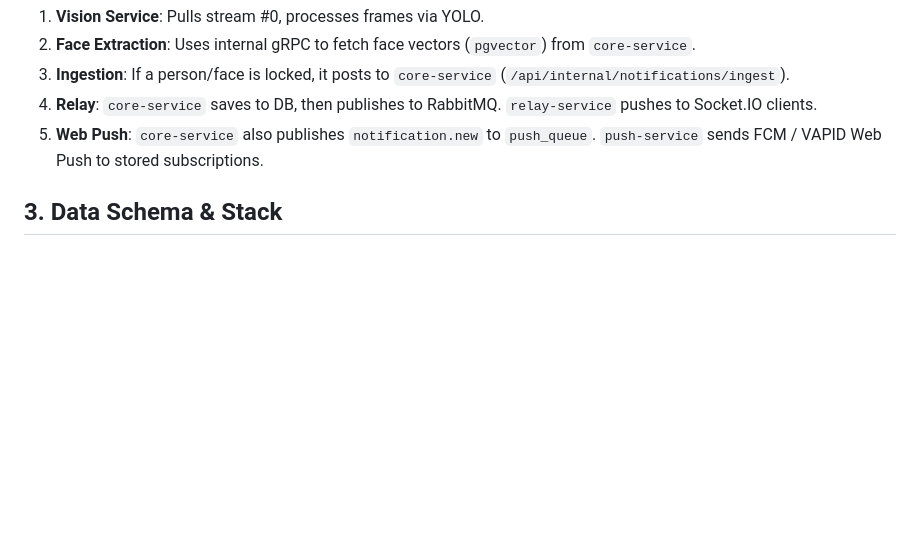
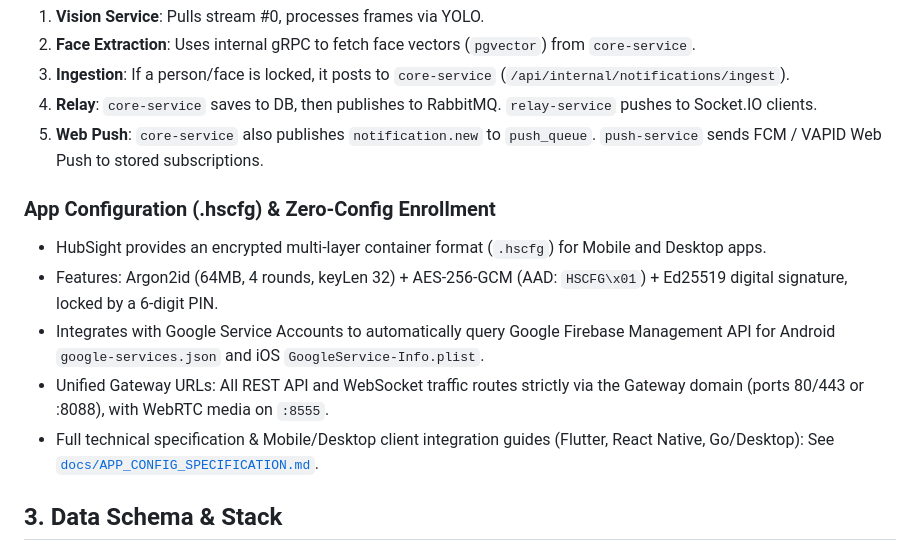
Before and after one commit to HubSight/hubsight, a Markdown page: AGENTS.md, the part around the change. Rendered like a GitHub page; blank space fills up the shorter version.

Commit message:
docs: add comprehensive specification and client integration guide for .hscfg app configs

```diff
--- a/AGENTS.md
+++ b/AGENTS.md
@@ -39,6 +39,13 @@ Connections to `go2rtc` streams are tightly managed to save resources:
 4. **Relay**: `core-service` saves to DB, then publishes to RabbitMQ. `relay-service` pushes to Socket.IO clients.
 5. **Web Push**: `core-service` also publishes `notification.new` to `push_queue`. `push-service` sends FCM / VAPID Web Push to stored subscriptions.
 
+### App Configuration (.hscfg) & Zero-Config Enrollment
+- HubSight provides an encrypted multi-layer container format (`.hscfg`) for Mobile and Desktop apps.
+- Features: Argon2id (64MB, 4 rounds, keyLen 32) + AES-256-GCM (AAD: `HSCFG\x01`) + Ed25519 digital signature, locked by a 6-digit PIN.
+- Integrates with Google Service Accounts to automatically query Google Firebase Management API for Android `google-services.json` and iOS `GoogleService-Info.plist`.
+- Unified Gateway URLs: All REST API and WebSocket traffic routes strictly via the Gateway domain (ports 80/443 or :8088), with WebRTC media on `:8555`.
+- Full technical specification & Mobile/Desktop client integration guides (Flutter, React Native, Go/Desktop): See [`docs/APP_CONFIG_SPECIFICATION.md`](docs/APP_CONFIG_SPECIFICATION.md).
+
 ## 3. Data Schema & Stack
 
 - **Backend**: Go 1.25, Gin Web Framework, gRPC (for service-to-service).
```
Also changed, not shown: docs/APP_CONFIG_SPECIFICATION.md (added, +495 -0 lines).
